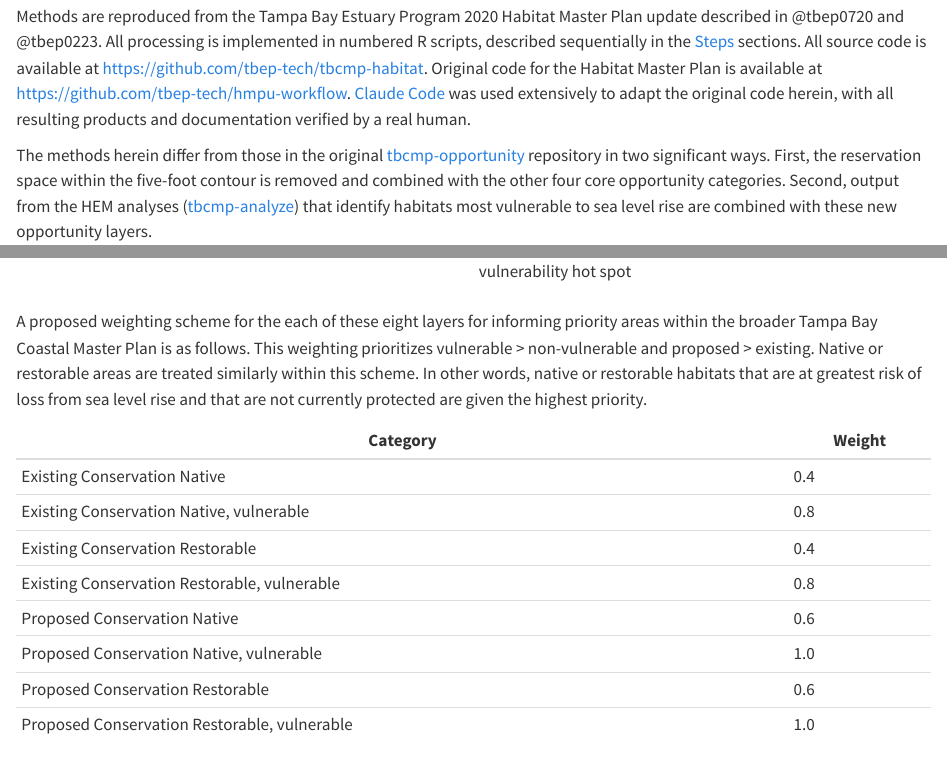
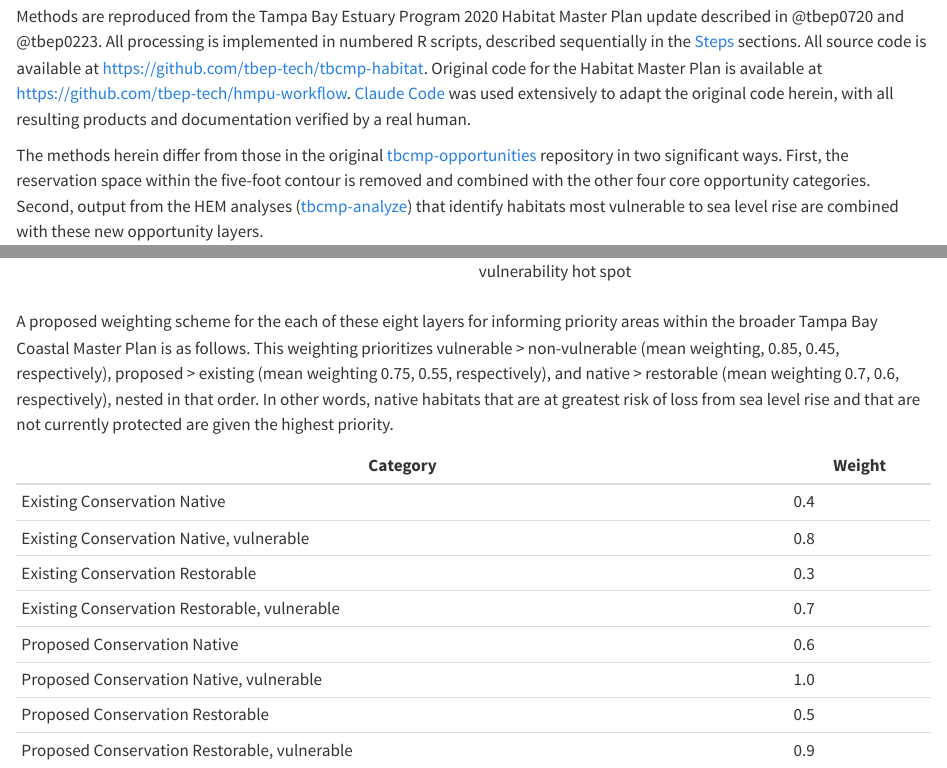
Before and after one commit to tbep-tech/tbcmp-habitat, a Quarto document (docs/index.qmd): the page in a window 1100 px wide, from 150 px down, and a second part further down, joined at a grey line. Rendered offline with R 4.5, knitr and Pandoc in place of Quarto, with nearby package versions.

Commit message:
tweak weighting

```diff
--- a/docs/index.qmd
+++ b/docs/index.qmd
@@ -4,7 +4,7 @@ This document describes the methods used to create updated spatial layers for th
 
 Methods are reproduced from the Tampa Bay Estuary Program 2020 Habitat Master Plan update described in @tbep0720 and @tbep0223. All processing is implemented in numbered R scripts, described sequentially in the [Steps](01_inputs.html) sections. All source code is available at <https://github.com/tbep-tech/tbcmp-habitat>. Original code for the Habitat Master Plan is available at <https://github.com/tbep-tech/hmpu-workflow>.  [Claude Code](https://code.claude.com/docs/en/overview) was used extensively to adapt the original code herein, with all resulting products and documentation verified by a real human.
 
-The methods herein differ from those in the original [tbcmp-opportunity](https://github.com/tbep-tech/tbcmp-opportunity) repository in two significant ways.  First, the reservation space within the five-foot contour is removed and combined with the other four core opportunity categories.  Second, output from the HEM analyses ([tbcmp-analyze](https://github.com/tbep-tech/tbcmp-analyze)) that identify habitats most vulnerable to sea level rise are combined with these new opportunity layers.
+The methods herein differ from those in the original [tbcmp-opportunities](https://github.com/tbep-tech/tbcmp-opportunities) repository in two significant ways.  First, the reservation space within the five-foot contour is removed and combined with the other four core opportunity categories.  Second, output from the HEM analyses ([tbcmp-analyze](https://github.com/tbep-tech/tbcmp-analyze)) that identify habitats most vulnerable to sea level rise are combined with these new opportunity layers.
 
 Opportunity areas for each county can be downloaded [here](https://github.com/tbep-tech/tbcmp-habitat/raw/refs/heads/main/data/04_opportunities_maps/oppmap_shp.zip) and are defined as follows:
 
@@ -19,15 +19,15 @@ Opportunity areas for each county can be downloaded [here](https://github.com/tb
 | Proposed Conservation Restorable | Restorable land within proposed conservation lands, not in a vulnerability hot spot |
 | Proposed Conservation Restorable, vulnerable | Restorable land within proposed conservation lands, within a vulnerability hot spot |
 
-A proposed weighting scheme for the each of these eight layers for informing priority areas within the broader Tampa Bay Coastal Master Plan is as follows.  This weighting prioritizes vulnerable > non-vulnerable and proposed > existing.  Native or restorable areas are treated similarly within this scheme. In other words, native or restorable habitats that are at greatest risk of loss from sea level rise and that are not currently protected are given the highest priority.
+A proposed weighting scheme for the each of these eight layers for informing priority areas within the broader Tampa Bay Coastal Master Plan is as follows.  This weighting prioritizes vulnerable > non-vulnerable (mean weighting, 0.85, 0.45, respectively), proposed > existing (mean weighting 0.75, 0.55, respectively), and native > restorable (mean weighting 0.7, 0.6, respectively), nested in that order.  In other words, native habitats that are at greatest risk of loss from sea level rise and that are not currently protected are given the highest priority.
 
 | Category | Weight |
 |---|---|
 | Existing Conservation Native | 0.4 |
 | Existing Conservation Native, vulnerable | 0.8 |
-| Existing Conservation Restorable | 0.4 |
-| Existing Conservation Restorable, vulnerable | 0.8 |
+| Existing Conservation Restorable | 0.3 |
+| Existing Conservation Restorable, vulnerable | 0.7 |
 | Proposed Conservation Native | 0.6 |
 | Proposed Conservation Native, vulnerable | 1.0 |
-| Proposed Conservation Restorable | 0.6 |
-| Proposed Conservation Restorable, vulnerable | 1.0 |
+| Proposed Conservation Restorable | 0.5 |
+| Proposed Conservation Restorable, vulnerable | 0.9 |
```
